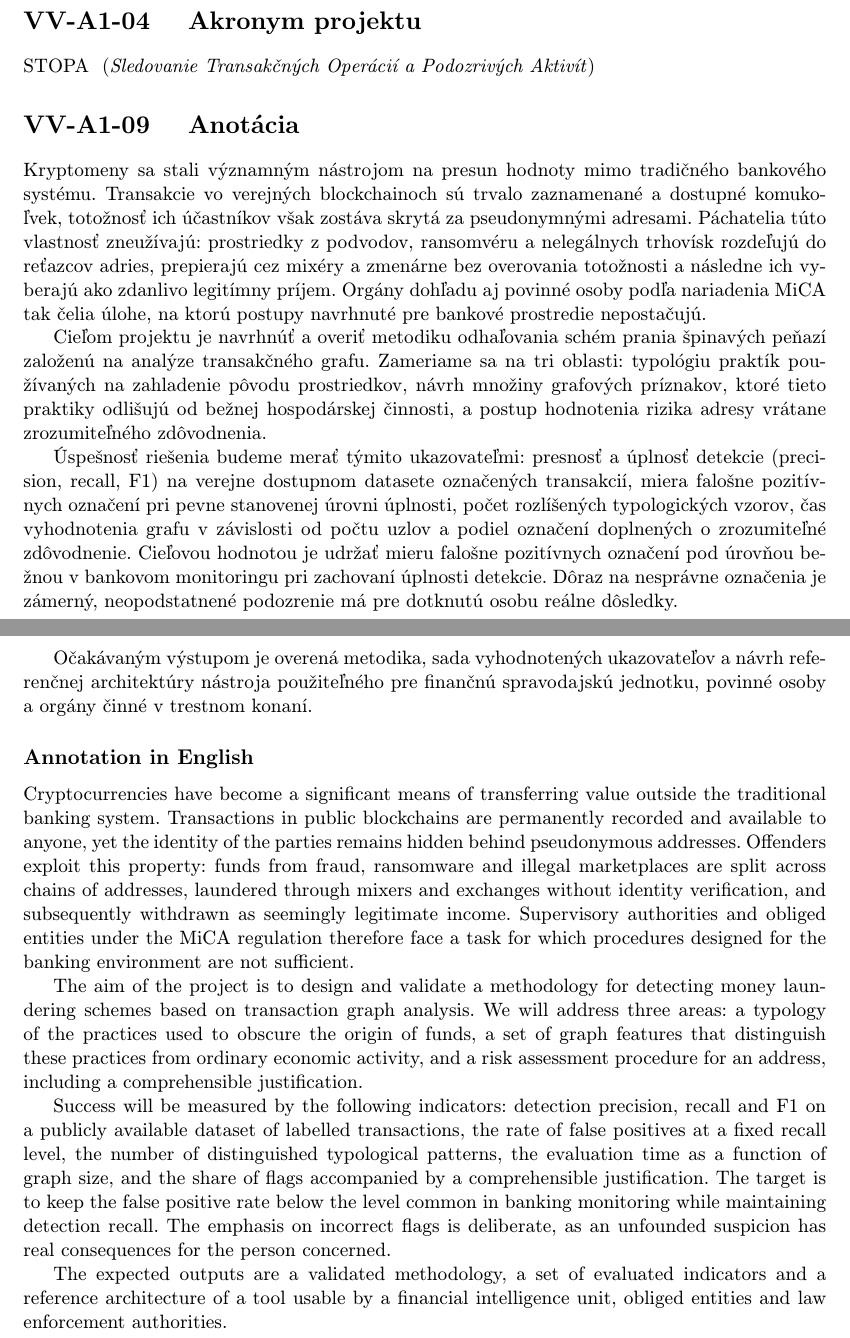
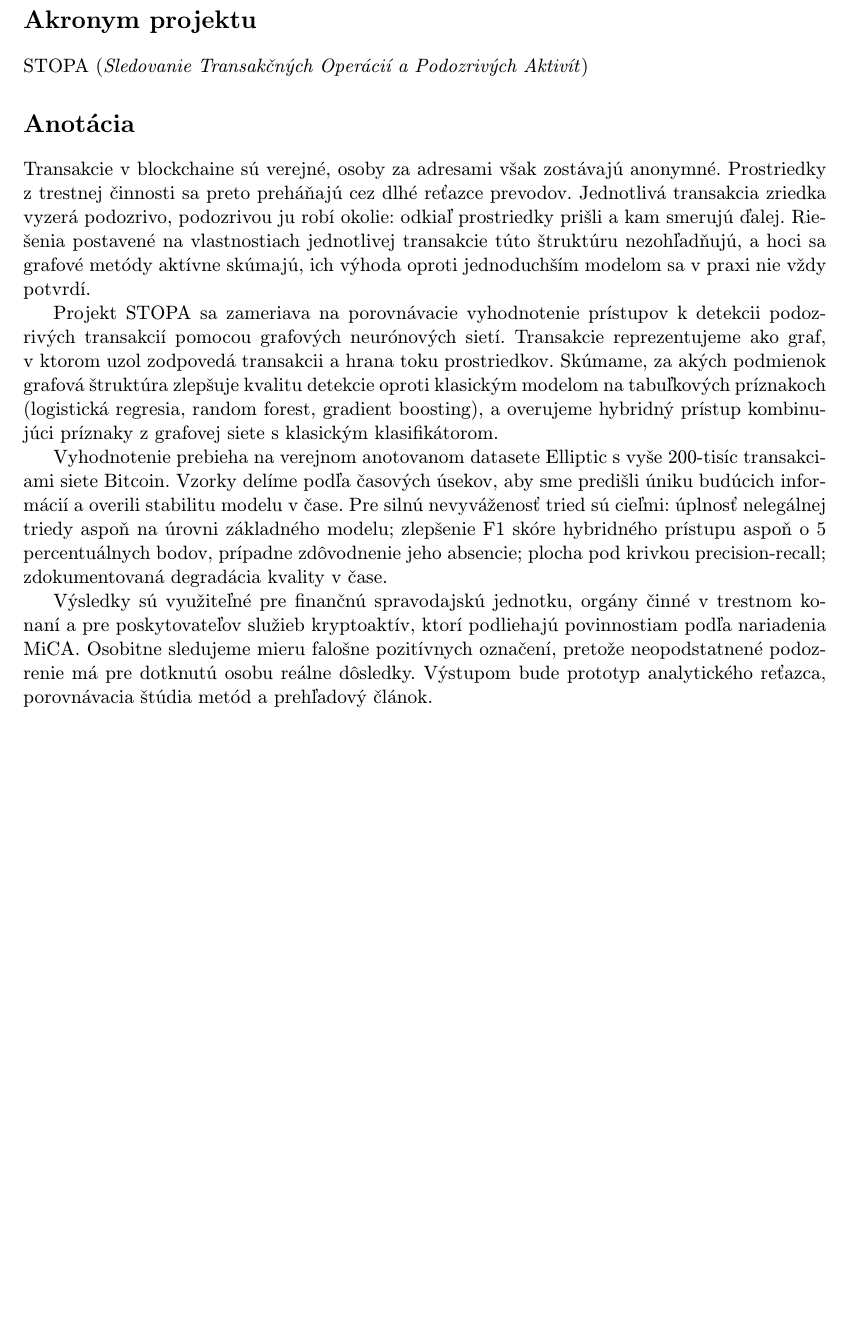
Before and after one commit to spooktar1101/MIP-clanok, a LaTeX document (zameranie/zameranie.tex): two parts of pages 1 and 2 of 2 before the commit and part of the page after it, the two joined at a grey line, cut so that both start at the same text, the shorter picture padded with empty space. Compiled offline with pdfLaTeX.

Commit message:
finalna verzia

```diff
--- a/zameranie/zameranie.tex
+++ b/zameranie/zameranie.tex
@@ -12,7 +12,7 @@
 
 \title{Spresnenie zamerania projektu}
 
-\author{Dmytro Kolodeznyi \and Bohdan Kochkin \and Oleksandr Komarenko \and Daniel Kollár\\[6pt]
+\author{Bohdan Kochkin \and Oleksandr Komarenko \and Dmytro Kolodeznyi \and Daniel Kollár\\[6pt]
 	{\small Slovenská technická univerzita v Bratislave}\\
 	{\small Fakulta informatiky a informačných technológií}\\[4pt]
 	{\small Cvičiaci: Ing. Oliver Udvardi}
@@ -31 +31,2 @@ transakčných grafov
 
+\section*{Akronym projektu}
@@ -33,72 +33,36 @@ transakčných grafov
 
-Detection of Money Laundering in Cryptocurrency Transactions Using Transaction
-Graph Analysis
+STOPA (\emph{Sledovanie Transakčných Operácií a Podozrivých Aktivít})
 
-\section*{VV-A1-04 \quad Akronym projektu}
+\section*{Anotácia}
 
-STOPA \ (\emph{Sledovanie Transakčných Operácií a Podozrivých Aktivít})
+Transakcie v blockchaine sú verejné, osoby za adresami však zostávajú anonymné.
+Prostriedky z~trestnej činnosti sa preto preháňajú cez dlhé reťazce prevodov.
+Jednotlivá transakcia zriedka vyzerá podozrivo,
+podozrivou ju robí okolie: odkiaľ prostriedky prišli a kam smerujú ďalej.
+Riešenia postavené na vlastnostiach jednotlivej transakcie túto štruktúru
+nezohľadňujú, a hoci sa grafové metódy aktívne skúmajú, ich výhoda oproti
+jednoduchším modelom sa v~praxi nie vždy potvrdí.
 
-\section*{VV-A1-09 \quad Anotácia}
+Projekt STOPA sa zameriava na porovnávacie vyhodnotenie prístupov k~detekcii
+podozrivých transakcií pomocou grafových neurónových sietí. Transakcie
+reprezentujeme ako graf, v~ktorom uzol zodpovedá transakcii a hrana toku
+prostriedkov. Skúmame, za akých podmienok grafová štruktúra zlepšuje kvalitu
+detekcie oproti klasickým modelom na tabuľkových príznakoch (logistická regresia,
+random forest, gradient boosting), a overujeme hybridný prístup kombinujúci
+príznaky z~grafovej siete s~klasickým klasifikátorom.
 
-Kryptomeny sa stali významným nástrojom na presun hodnoty mimo tradičného
-bankového systému. Transakcie vo verejných blockchainoch sú trvalo zaznamenané
-a dostupné komukoľvek, totožnosť ich účastníkov však zostáva skrytá za
-pseudonymnými adresami. Páchatelia túto vlastnosť zneužívajú: prostriedky
-z~podvodov, ransomvéru a nelegálnych trhovísk rozdeľujú do reťazcov adries,
-prepierajú cez mixéry a zmenárne bez overovania totožnosti a následne ich
-vyberajú ako zdanlivo legitímny príjem. Orgány dohľadu aj povinné osoby podľa
-nariadenia MiCA tak čelia úlohe, na ktorú postupy navrhnuté pre bankové
-prostredie nepostačujú.
+Vyhodnotenie prebieha na verejnom anotovanom datasete Elliptic s~vyše 200-tisíc
+transakciami siete Bitcoin. Vzorky delíme podľa časových úsekov, aby sme
+predišli úniku budúcich informácií a overili stabilitu modelu v~čase. Pre silnú
+nevyváženosť tried sú cieľmi: úplnosť nelegálnej triedy aspoň na
+úrovni základného modelu; zlepšenie F1 skóre hybridného prístupu aspoň
+o~5 percentuálnych bodov, prípadne zdôvodnenie jeho absencie; plocha pod krivkou
+precision-recall; zdokumentovaná degradácia kvality v~čase.
 
-Cieľom projektu je navrhnúť a overiť metodiku odhaľovania schém prania špinavých
-peňazí založenú na analýze transakčného grafu. Zameriame sa na tri oblasti:
-typológiu praktík používaných na zahladenie pôvodu prostriedkov, návrh množiny
-grafových príznakov, ktoré tieto praktiky odlišujú od bežnej hospodárskej
-činnosti, a postup hodnotenia rizika adresy vrátane zrozumiteľného zdôvodnenia.
-
-Úspešnosť riešenia budeme merať týmito ukazovateľmi: presnosť a úplnosť detekcie
-(precision, recall, F1) na verejne dostupnom datasete označených transakcií,
-miera falošne pozitívnych označení pri pevne stanovenej úrovni úplnosti, počet
-rozlíšených typologických vzorov, čas vyhodnotenia grafu v~závislosti od počtu
-uzlov a podiel označení doplnených o~zrozumiteľné zdôvodnenie. Cieľovou hodnotou
-je udržať mieru falošne pozitívnych označení pod úrovňou bežnou v~bankovom
-monitoringu pri zachovaní úplnosti detekcie. Dôraz na nesprávne označenia je
-zámerný, neopodstatnené podozrenie má pre dotknutú osobu reálne dôsledky.
-
-Očakávaným výstupom je overená metodika, sada vyhodnotených ukazovateľov a návrh
-referenčnej architektúry nástroja použiteľného pre finančnú spravodajskú
-jednotku, povinné osoby a orgány činné v trestnom konaní.
-
-\subsection*{Annotation in English}
-
-Cryptocurrencies have become a significant means of transferring value outside
-the traditional banking system. Transactions in public blockchains are
-permanently recorded and available to anyone, yet the identity of the parties
-remains hidden behind pseudonymous addresses. Offenders exploit this property:
-funds from fraud, ransomware and illegal marketplaces are split across chains of
-addresses, laundered through mixers and exchanges without identity verification,
-and subsequently withdrawn as seemingly legitimate income. Supervisory
-authorities and obliged entities under the MiCA regulation therefore face a task
-for which procedures designed for the banking environment are not sufficient.
-
-The aim of the project is to design and validate a methodology for detecting
-money laundering schemes based on transaction graph analysis. We will address
-three areas: a typology of the practices used to obscure the origin of funds, a
-set of graph features that distinguish these practices from ordinary economic
-activity, and a risk assessment procedure for an address, including a
-comprehensible justification.
-
-Success will be measured by the following indicators: detection precision,
-recall and F1 on a publicly available dataset of labelled transactions, the rate
-of false positives at a fixed recall level, the number of distinguished
-typological patterns, the evaluation time as a function of graph size, and the
-share of flags accompanied by a comprehensible justification. The target is to
-keep the false positive rate below the level common in banking monitoring while
-maintaining detection recall. The emphasis on incorrect flags is deliberate, as
-an unfounded suspicion has real consequences for the person concerned.
-
-The expected outputs are a validated methodology, a set of evaluated indicators
-and a reference architecture of a tool usable by a financial intelligence unit,
-obliged entities and law enforcement authorities.
+Výsledky sú využiteľné pre finančnú spravodajskú jednotku, orgány činné
+v~trestnom konaní a pre poskytovateľov služieb kryptoaktív,
+ktorí podliehajú povinnostiam podľa nariadenia MiCA. Osobitne sledujeme mieru falošne pozitívnych označení, pretože
+neopodstatnené podozrenie má pre dotknutú osobu reálne dôsledky. Výstupom bude
+prototyp analytického reťazca, porovnávacia štúdia metód a prehľadový článok.
 
 \end{document}
```
Also changed, not shown: zameranie/out/zameranie.pdf, zameranie/zameranie.tex (7 more changed lines).
